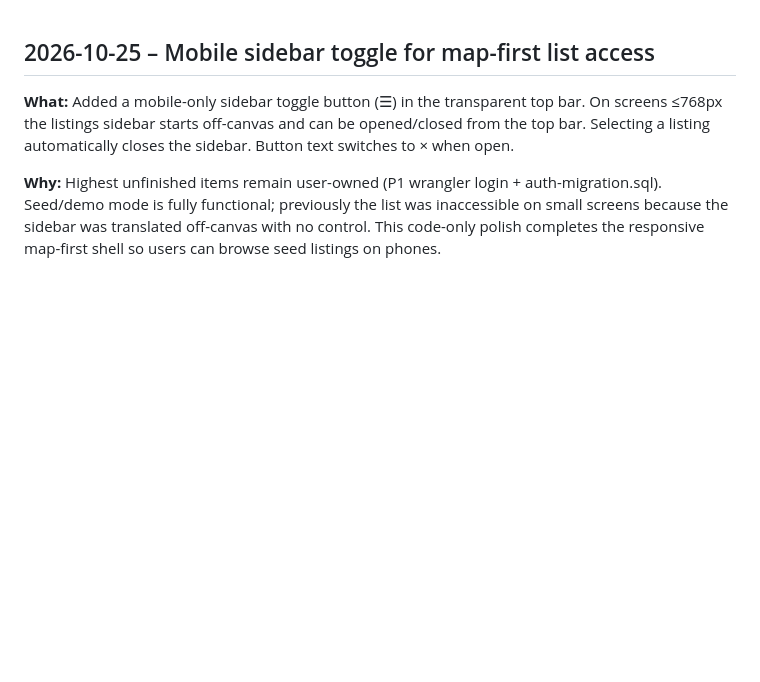
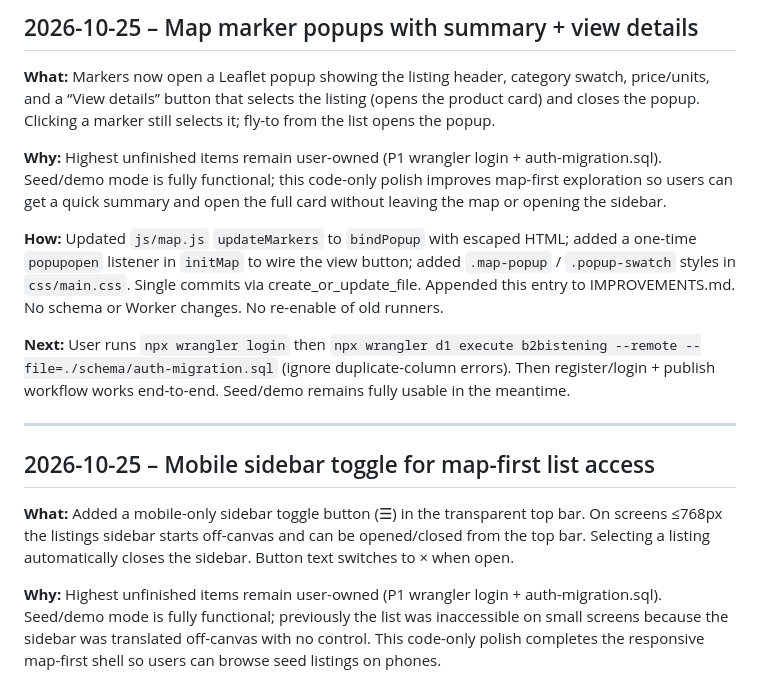
Before and after one commit to JohanCrazy2005/farmdirect-b2b, a Markdown page: IMPROVEMENTS.md, the part around the change. GitHub-like rendering; blank space fills up the shorter version.

Commit message:
Append IMPROVEMENTS.md entry for map marker popups

```diff
--- a/IMPROVEMENTS.md
+++ b/IMPROVEMENTS.md
@@ -1,3 +1,15 @@
+## 2026-10-25 – Map marker popups with summary + view details
+
+**What:** Markers now open a Leaflet popup showing the listing header, category swatch, price/units, and a “View details” button that selects the listing (opens the product card) and closes the popup. Clicking a marker still selects it; fly-to from the list opens the popup.
+
+**Why:** Highest unfinished items remain user-owned (P1 wrangler login + auth-migration.sql). Seed/demo mode is fully functional; this code-only polish improves map-first exploration so users can get a quick summary and open the full card without leaving the map or opening the sidebar.
+
+**How:** Updated `js/map.js` `updateMarkers` to `bindPopup` with escaped HTML; added a one-time `popupopen` listener in `initMap` to wire the view button; added `.map-popup` / `.popup-swatch` styles in `css/main.css`. Single commits via create_or_update_file. Appended this entry to IMPROVEMENTS.md. No schema or Worker changes. No re-enable of old runners.
+
+**Next:** User runs `npx wrangler login` then `npx wrangler d1 execute b2bistening --remote --file=./schema/auth-migration.sql` (ignore duplicate-column errors). Then register/login + publish workflow works end-to-end. Seed/demo remains fully usable in the meantime.
+
+---
+
 ## 2026-10-25 – Mobile sidebar toggle for map-first list access
 
 **What:** Added a mobile-only sidebar toggle button (☰) in the transparent top bar. On screens ≤768px the listings sidebar starts off-canvas and can be opened/closed from the top bar. Selecting a listing automatically closes the sidebar. Button text switches to × when open.
```
